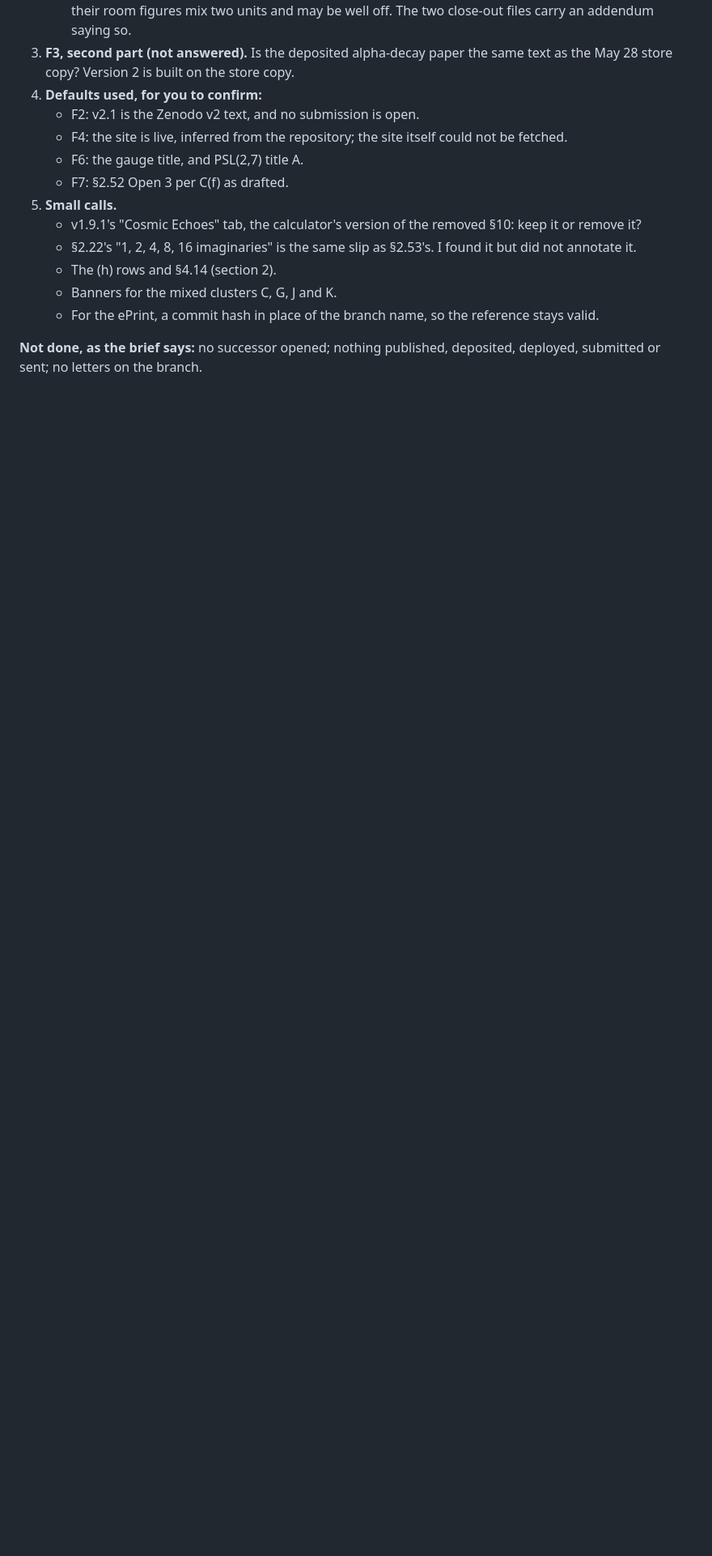
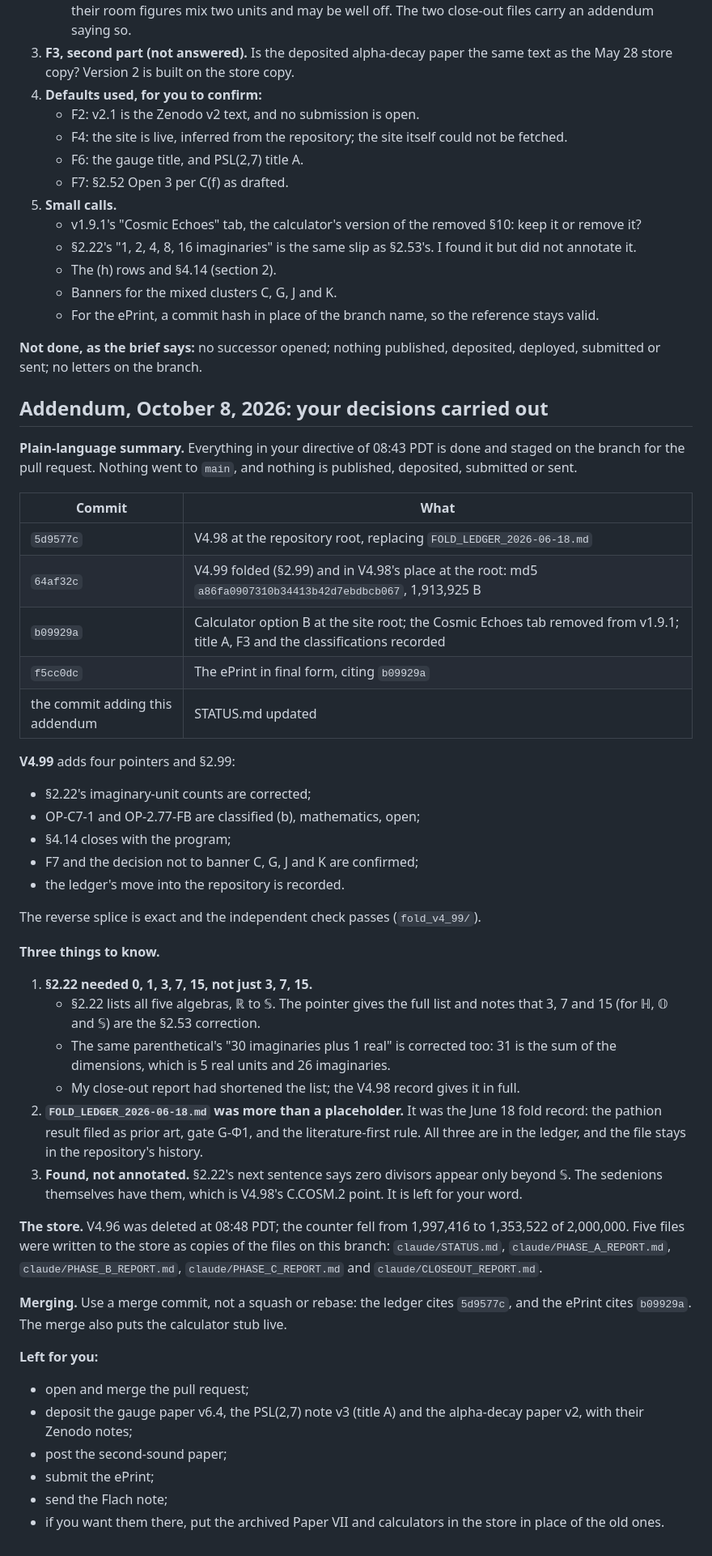
Before and after one commit to gifgaf0/gifgaf0.github.io, a Markdown page: audit_followup/CLOSEOUT_REPORT.md, the part around the change. Shown at 81% size. Rendered like a GitHub page; blank space fills up the shorter version.

Commit message:
STATUS.md for V4.99 and the author's decisions; close-out report addendum (commits, V4.99, the §2.22 count, the June 18 file, one finding left for the author, the store, merging, what is left for the author). STATUS.md and the Phase A-C and close-out reports written to the project store under claude/
Co-Authored-By: Claude Opus 5.5 <noreply@anthropic.com>
Claude-Session: https://claude.ai/code/session_017enjpLc9o6kemAhMr6NJUa

```diff
--- a/audit_followup/CLOSEOUT_REPORT.md
+++ b/audit_followup/CLOSEOUT_REPORT.md
@@ -121,3 +121,44 @@ Everything below is on branch `claude/audit-followup-oct6` unless marked "store"
    - For the ePrint, a commit hash in place of the branch name, so the reference stays valid.
 
 **Not done, as the brief says:** no successor opened; nothing published, deposited, deployed, submitted or sent; no letters on the branch.
+
+## Addendum, October 8, 2026: your decisions carried out
+
+**Plain-language summary.** Everything in your directive of 08:43 PDT is done and staged on the branch for the pull request. Nothing went to `main`, and nothing is published, deposited, submitted or sent.
+
+| Commit | What |
+|---|---|
+| `5d9577c` | V4.98 at the repository root, replacing `FOLD_LEDGER_2026-06-18.md` |
+| `64af32c` | V4.99 folded (§2.99) and in V4.98's place at the root: md5 `a86fa0907310b34413b42d7ebdbcb067`, 1,913,925 B |
+| `b09929a` | Calculator option B at the site root; the Cosmic Echoes tab removed from v1.9.1; title A, F3 and the classifications recorded |
+| `f5cc0dc` | The ePrint in final form, citing `b09929a` |
+| the commit adding this addendum | STATUS.md updated |
+
+**V4.99** adds four pointers and §2.99:
+- §2.22's imaginary-unit counts are corrected;
+- OP-C7-1 and OP-2.77-FB are classified (b), mathematics, open;
+- §4.14 closes with the program;
+- F7 and the decision not to banner C, G, J and K are confirmed;
+- the ledger's move into the repository is recorded.
+
+The reverse splice is exact and the independent check passes (`fold_v4_99/`).
+
+**Three things to know.**
+1. **§2.22 needed 0, 1, 3, 7, 15, not just 3, 7, 15.**
+   - §2.22 lists all five algebras, ℝ to 𝕊. The pointer gives the full list and notes that 3, 7 and 15 (for ℍ, 𝕆 and 𝕊) are the §2.53 correction.
+   - The same parenthetical's "30 imaginaries plus 1 real" is corrected too: 31 is the sum of the dimensions, which is 5 real units and 26 imaginaries.
+   - My close-out report had shortened the list; the V4.98 record gives it in full.
+2. **`FOLD_LEDGER_2026-06-18.md` was more than a placeholder.** It was the June 18 fold record: the pathion result filed as prior art, gate G-Φ1, and the literature-first rule. All three are in the ledger, and the file stays in the repository's history.
+3. **Found, not annotated.** §2.22's next sentence says zero divisors appear only beyond 𝕊. The sedenions themselves have them, which is V4.98's C.COSM.2 point. It is left for your word.
+
+**The store.** V4.96 was deleted at 08:48 PDT; the counter fell from 1,997,416 to 1,353,522 of 2,000,000. Five files were written to the store as copies of the files on this branch: `claude/STATUS.md`, `claude/PHASE_A_REPORT.md`, `claude/PHASE_B_REPORT.md`, `claude/PHASE_C_REPORT.md` and `claude/CLOSEOUT_REPORT.md`.
+
+**Merging.** Use a merge commit, not a squash or rebase: the ledger cites `5d9577c`, and the ePrint cites `b09929a`. The merge also puts the calculator stub live.
+
+**Left for you:**
+- open and merge the pull request;
+- deposit the gauge paper v6.4, the PSL(2,7) note v3 (title A) and the alpha-decay paper v2, with their Zenodo notes;
+- post the second-sound paper;
+- submit the ePrint;
+- send the Flach note;
+- if you want them there, put the archived Paper VII and calculators in the store in place of the old ones.
```
Also changed, not shown: STATUS.md (+11 -9 lines).
